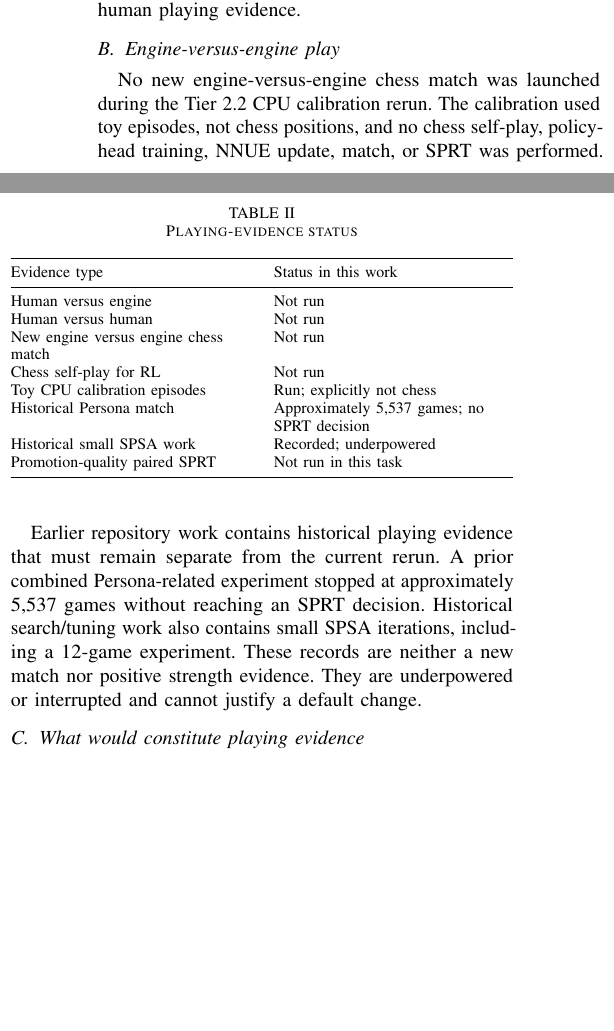
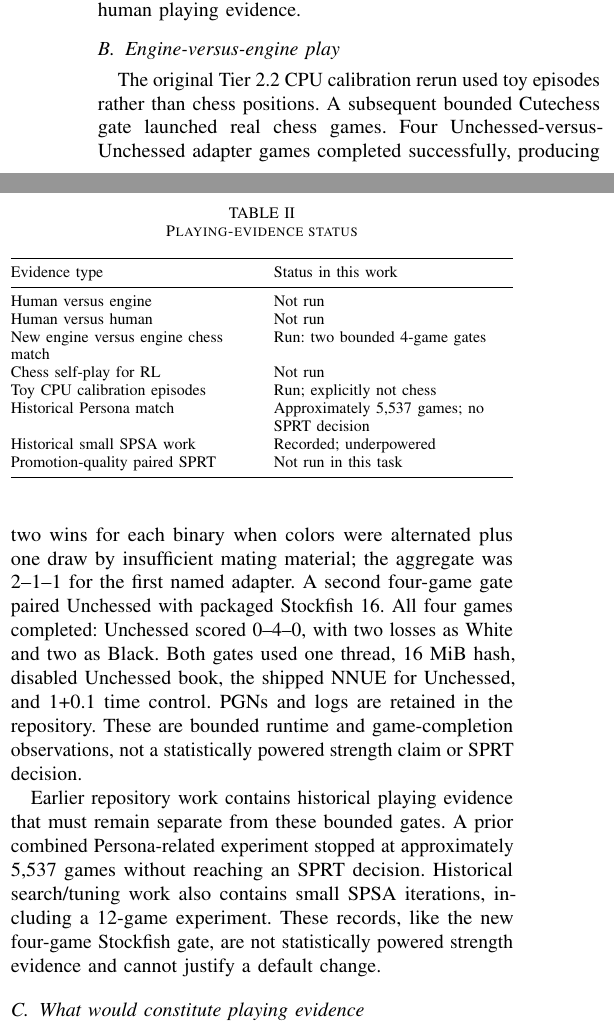
Before and after one commit to Amoguslittleahhh/Unchessed-UCI-Engine, a LaTeX paper (docs/unchessed-test-and-play-evidence.tex): two parts of the columns of page 3 of 4, joined at a grey line, cut so that both start at the same text, the shorter picture padded with empty space. Compiled offline with pdfLaTeX.

Commit message:
Add Cutechess engine match evidence

```diff
--- a/docs/unchessed-test-and-play-evidence.tex
+++ b/docs/unchessed-test-and-play-evidence.tex
@@ -140,9 +140,9 @@ The NNUE label-noise record was also corrected using a real paired measurement o
 No human-versus-engine or human-versus-human chess game was played in the current task. The assistant did not operate a chessboard as a human player, select moves interactively, or complete a human game against the engine. Position analysis and interpretation of UCI output are not human playing evidence.
 
 \subsection{Engine-versus-engine play}
-No new engine-versus-engine chess match was launched during the Tier 2.2 CPU calibration rerun. The calibration used toy episodes, not chess positions, and no chess self-play, policy-head training, NNUE update, match, or SPRT was performed.
+The original Tier 2.2 CPU calibration rerun used toy episodes rather than chess positions. A subsequent bounded Cutechess gate launched real chess games. Four Unchessed-versus-Unchessed adapter games completed successfully, producing two wins for each binary when colors were alternated plus one draw by insufficient mating material; the aggregate was 2--1--1 for the first named adapter. A second four-game gate paired Unchessed with packaged Stockfish 16. All four games completed: Unchessed scored 0--4--0, with two losses as White and two as Black. Both gates used one thread, 16 MiB hash, disabled Unchessed book, the shipped NNUE for Unchessed, and 1+0.1 time control. PGNs and logs are retained in the repository. These are bounded runtime and game-completion observations, not a statistically powered strength claim or SPRT decision.
 
-Earlier repository work contains historical playing evidence that must remain separate from the current rerun. A prior combined Persona-related experiment stopped at approximately 5,537 games without reaching an SPRT decision. Historical search/tuning work also contains small SPSA iterations, including a 12-game experiment. These records are neither a new match nor positive strength evidence. They are underpowered or interrupted and cannot justify a default change.
+Earlier repository work contains historical playing evidence that must remain separate from these bounded gates. A prior combined Persona-related experiment stopped at approximately 5,537 games without reaching an SPRT decision. Historical search/tuning work also contains small SPSA iterations, including a 12-game experiment. These records, like the new four-game Stockfish gate, are not statistically powered strength evidence and cannot justify a default change.
 
 \subsection{What would constitute playing evidence}
 A meaningful engine comparison would freeze the exact binaries, NNUE files, UCI options, opening set, hardware, thread count, hash size, time control, adjudication rules, and randomization policy. It would retain raw PGNs, engine logs, manifests, and result recomputation inputs. The candidate would then be compared against the incumbent in paired games and analyzed with a declared SPRT or equivalent statistical plan. A continuous controller can improve operations, but it does not replace provenance or statistical validity \cite{stockfishfishtest,fastchess}.
@@ -158,7 +158,7 @@ Evidence type & Status in this work \\
 \midrule
 Human versus engine & Not run \\
 Human versus human & Not run \\
-New engine versus engine chess match & Not run \\
+New engine versus engine chess match & Run: two bounded 4-game gates \\
 Chess self-play for RL & Not run \\
 Toy CPU calibration episodes & Run; explicitly not chess \\
 Historical Persona match & Approximately 5,537 games; no SPRT decision \\
```
Also changed, not shown: docs/unchessed-test-and-play-evidence.pdf, 4 other files.
